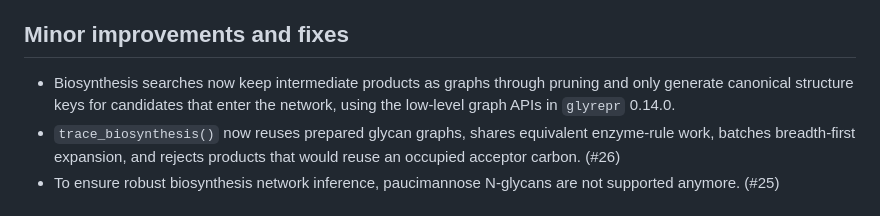
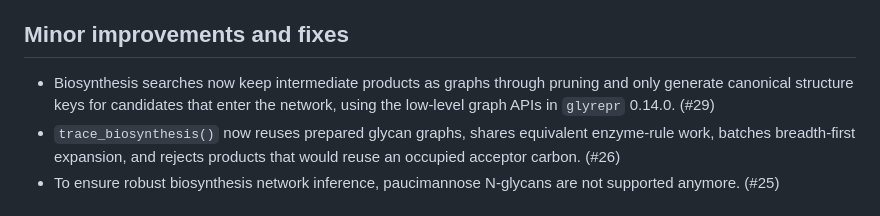
Before and after one commit to glycoverse/glyenzy, a Markdown page: NEWS.md, the part around the change. Rendered like a GitHub page.

Commit message:
chore: add pull request reference

```diff
--- a/NEWS.md
+++ b/NEWS.md
@@ -8,7 +8,7 @@
 
 ## Minor improvements and fixes
 
-* Biosynthesis searches now keep intermediate products as graphs through pruning and only generate canonical structure keys for candidates that enter the network, using the low-level graph APIs in `glyrepr` 0.14.0.
+* Biosynthesis searches now keep intermediate products as graphs through pruning and only generate canonical structure keys for candidates that enter the network, using the low-level graph APIs in `glyrepr` 0.14.0. (#29)
 * `trace_biosynthesis()` now reuses prepared glycan graphs, shares equivalent enzyme-rule work, batches breadth-first expansion, and rejects products that would reuse an occupied acceptor carbon. (#26)
 * To ensure robust biosynthesis network inference, paucimannose N-glycans are not supported anymore. (#25)
 
```
